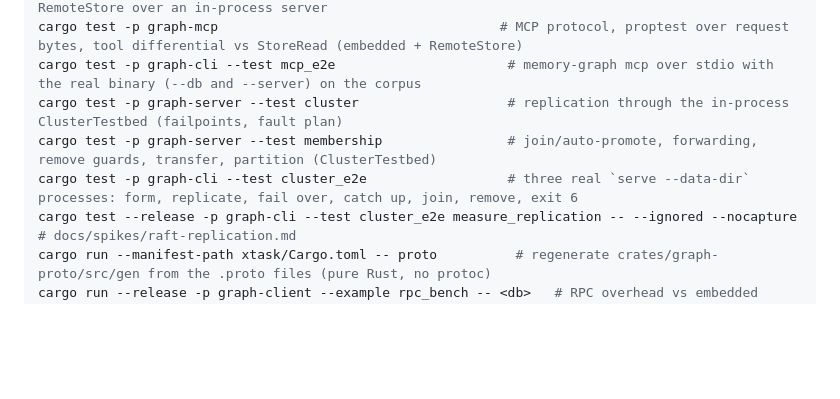
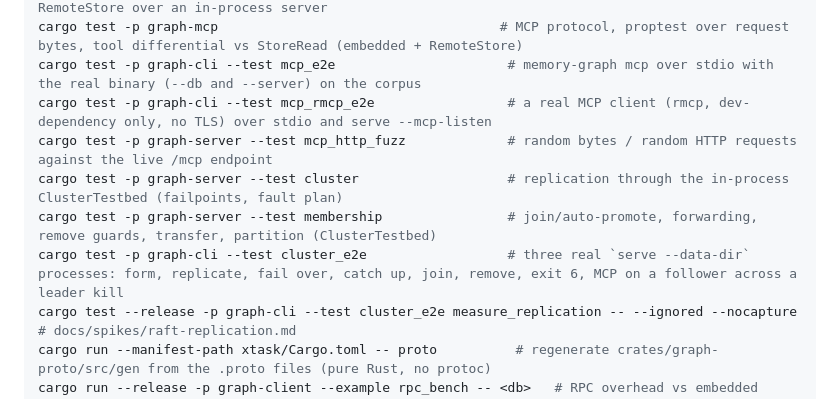
Before and after one commit to P47Phoenix/memory-graph, a Markdown page: CLAUDE.md, the part around the change. Drawn GitHub-style; blank space fills up the shorter version.

```diff
--- a/CLAUDE.md
+++ b/CLAUDE.md
@@ -20,9 +20,11 @@ cargo test -p graph-cli --test serve_e2e                    # memory-graph serve
 cargo test -p graph-client --test conformance               # run_all / run_differential against RemoteStore over an in-process server
 cargo test -p graph-mcp                                    # MCP protocol, proptest over request bytes, tool differential vs StoreRead (embedded + RemoteStore)
 cargo test -p graph-cli --test mcp_e2e                      # memory-graph mcp over stdio with the real binary (--db and --server) on the corpus
+cargo test -p graph-cli --test mcp_rmcp_e2e                 # a real MCP client (rmcp, dev-dependency only, no TLS) over stdio and serve --mcp-listen
+cargo test -p graph-server --test mcp_http_fuzz             # random bytes / random HTTP requests against the live /mcp endpoint
 cargo test -p graph-server --test cluster                   # replication through the in-process ClusterTestbed (failpoints, fault plan)
 cargo test -p graph-server --test membership                # join/auto-promote, forwarding, remove guards, transfer, partition (ClusterTestbed)
-cargo test -p graph-cli --test cluster_e2e                  # three real `serve --data-dir` processes: form, replicate, fail over, catch up, join, remove, exit 6
+cargo test -p graph-cli --test cluster_e2e                  # three real `serve --data-dir` processes: form, replicate, fail over, catch up, join, remove, exit 6, MCP on a follower across a leader kill
 cargo test --release -p graph-cli --test cluster_e2e measure_replication -- --ignored --nocapture   # docs/spikes/raft-replication.md
 cargo run --manifest-path xtask/Cargo.toml -- proto          # regenerate crates/graph-proto/src/gen from the .proto files (pure Rust, no protoc)
 cargo run --release -p graph-client --example rpc_bench -- <db>   # RPC overhead vs embedded (docs/spikes/rpc-overhead.md)
```
Also changed, not shown: docs/adr/0005-mcp.md (+3 -3 lines), docs/epic-code-memory-graph.md (+3 -0 lines).
